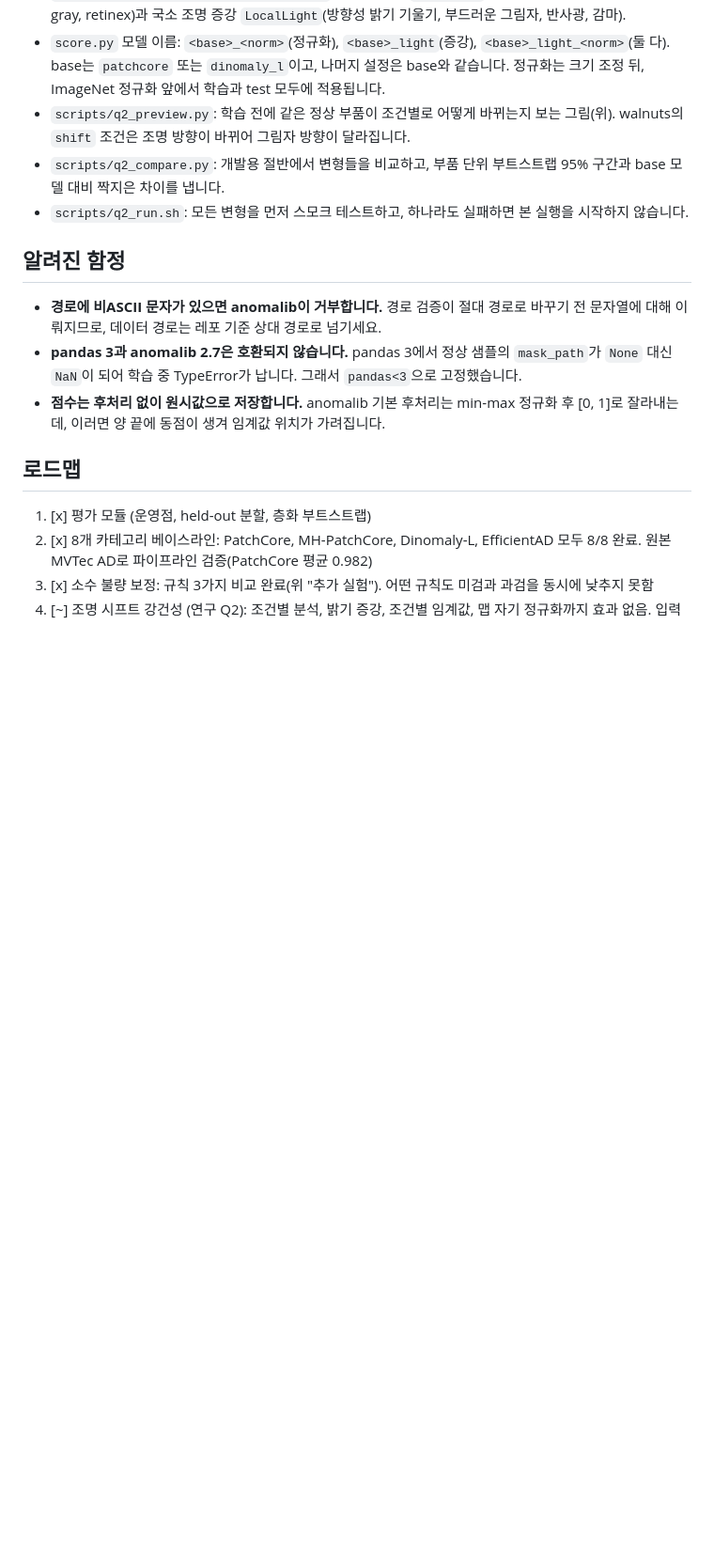
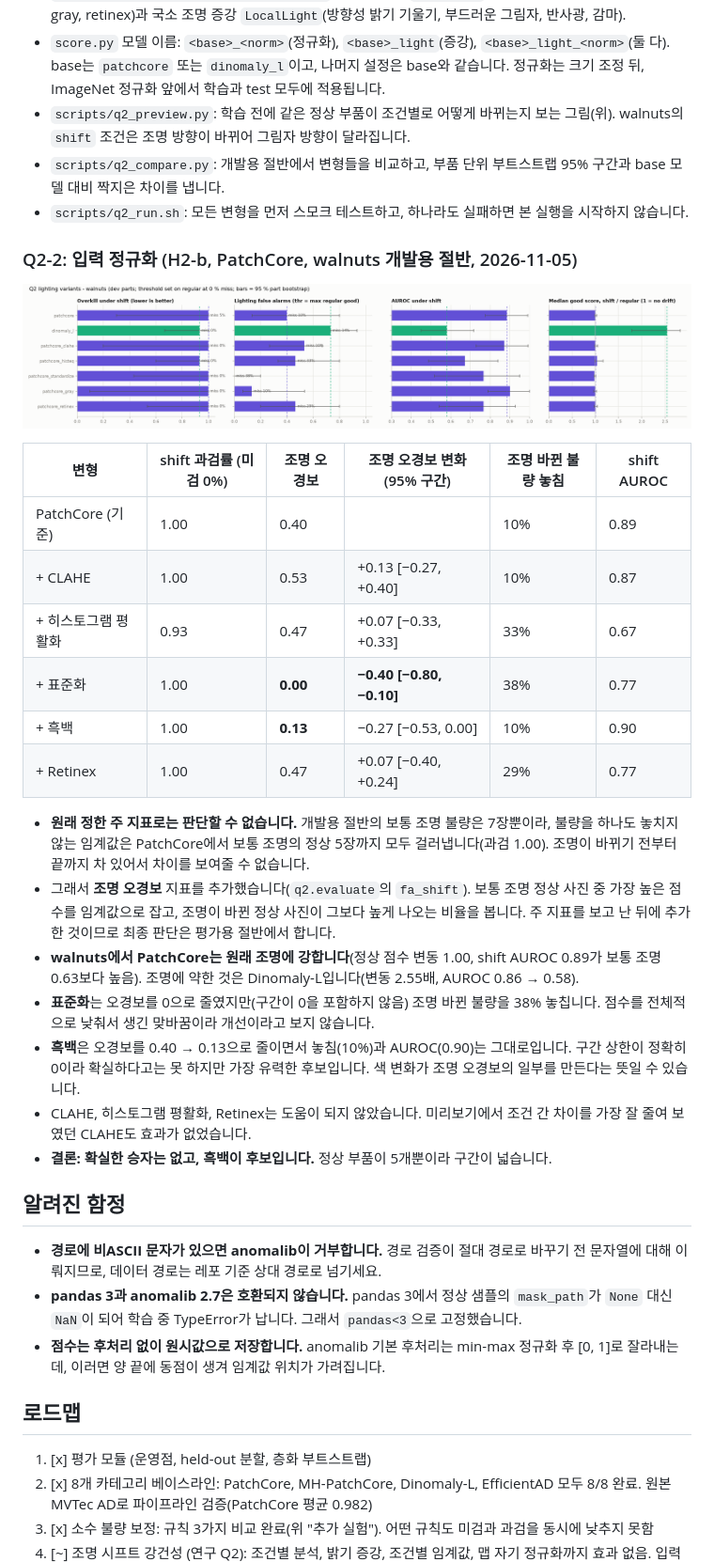
Before and after one commit to aromgu/industrial-inspection, a Markdown page: README.md, the part around the change. Shown at 94% size. Drawn GitHub-style; pictures changed too: docs/figures/q2_compare__walnuts__dev__h2b.png (added); blank space fills up the shorter version.

Commit message:
Q2 H2-b: input normalisations on PatchCore, walnuts dev half; add the lighting false-alarm metric
Co-Authored-By: Claude Opus 5.5 <noreply@anthropic.com>

```diff
--- a/README.md
+++ b/README.md
@@ -327,6 +327,27 @@ PatchCore를 Dinomaly-L과 같은 392px로 다시 학습했습니다(coreset 선
 - `scripts/q2_compare.py`: 개발용 절반에서 변형들을 비교하고, 부품 단위 부트스트랩 95% 구간과 base 모델 대비 짝지은 차이를 냅니다.
 - `scripts/q2_run.sh`: 모든 변형을 먼저 스모크 테스트하고, 하나라도 실패하면 본 실행을 시작하지 않습니다.
 
+### Q2-2: 입력 정규화 (H2-b, PatchCore, walnuts 개발용 절반, 2026-11-05)
+
+![q2 h2b](docs/figures/q2_compare__walnuts__dev__h2b.png)
+
+| 변형 | shift 과검률 (미검 0%) | 조명 오경보 | 조명 오경보 변화 (95% 구간) | 조명 바뀐 불량 놓침 | shift AUROC |
+|---|---|---|---|---|---|
+| PatchCore (기준) | 1.00 | 0.40 | | 10% | 0.89 |
+| + CLAHE | 1.00 | 0.53 | +0.13 [−0.27, +0.40] | 10% | 0.87 |
+| + 히스토그램 평활화 | 0.93 | 0.47 | +0.07 [−0.33, +0.33] | 33% | 0.67 |
+| + 표준화 | 1.00 | **0.00** | **−0.40 [−0.80, −0.10]** | 38% | 0.77 |
+| + 흑백 | 1.00 | **0.13** | −0.27 [−0.53, 0.00] | 10% | 0.90 |
+| + Retinex | 1.00 | 0.47 | +0.07 [−0.40, +0.24] | 29% | 0.77 |
+
+- **원래 정한 주 지표로는 판단할 수 없습니다.** 개발용 절반의 보통 조명 불량은 7장뿐이라, 불량을 하나도 놓치지 않는 임계값은 PatchCore에서 보통 조명의 정상 5장까지 모두 걸러냅니다(과검 1.00). 조명이 바뀌기 전부터 끝까지 차 있어서 차이를 보여줄 수 없습니다.
+- 그래서 **조명 오경보** 지표를 추가했습니다(`q2.evaluate`의 `fa_shift`). 보통 조명 정상 사진 중 가장 높은 점수를 임계값으로 잡고, 조명이 바뀐 정상 사진이 그보다 높게 나오는 비율을 봅니다. 주 지표를 보고 난 뒤에 추가한 것이므로 최종 판단은 평가용 절반에서 합니다.
+- **walnuts에서 PatchCore는 원래 조명에 강합니다**(정상 점수 변동 1.00, shift AUROC 0.89가 보통 조명 0.63보다 높음). 조명에 약한 것은 Dinomaly-L입니다(변동 2.55배, AUROC 0.86 → 0.58).
+- **표준화**는 오경보를 0으로 줄였지만(구간이 0을 포함하지 않음) 조명 바뀐 불량을 38% 놓칩니다. 점수를 전체적으로 낮춰서 생긴 맞바꿈이라 개선이라고 보지 않습니다.
+- **흑백**은 오경보를 0.40 → 0.13으로 줄이면서 놓침(10%)과 AUROC(0.90)는 그대로입니다. 구간 상한이 정확히 0이라 확실하다고는 못 하지만 가장 유력한 후보입니다. 색 변화가 조명 오경보의 일부를 만든다는 뜻일 수 있습니다.
+- CLAHE, 히스토그램 평활화, Retinex는 도움이 되지 않았습니다. 미리보기에서 조건 간 차이를 가장 잘 줄여 보였던 CLAHE도 효과가 없었습니다.
+- **결론: 확실한 승자는 없고, 흑백이 후보입니다.** 정상 부품이 5개뿐이라 구간이 넓습니다.
+
 ## 알려진 함정
 
 - **경로에 비ASCII 문자가 있으면 anomalib이 거부합니다.** 경로 검증이 절대 경로로 바꾸기 전 문자열에 대해 이뤄지므로, 데이터 경로는 레포 기준 상대 경로로 넘기세요.
```
Also changed, not shown: docs/experiment_log.md (+5 -0 lines), 3 other files.
